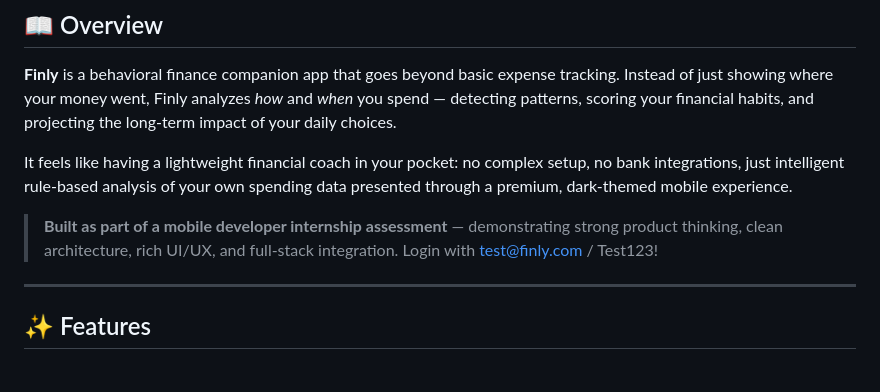
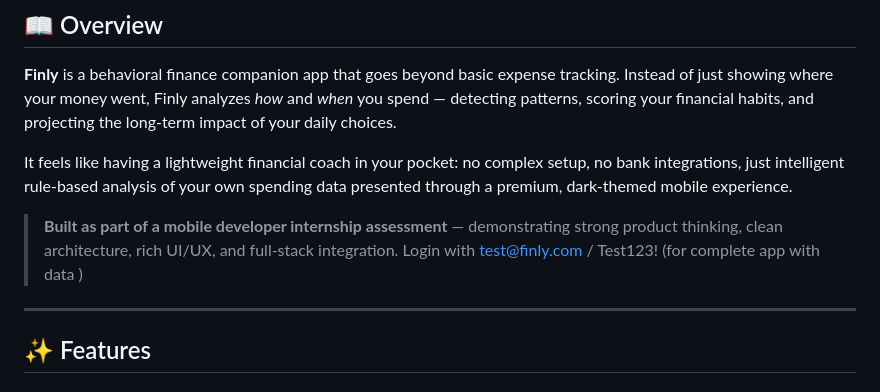
Before and after one commit to jayavarsan-r/FINLY, a Markdown page: README.md, the part around the change. GitHub-like rendering.

```diff
--- a/README.md
+++ b/README.md
@@ -30,7 +30,7 @@
 
 It feels like having a lightweight financial coach in your pocket: no complex setup, no bank integrations, just intelligent rule-based analysis of your own spending data presented through a premium, dark-themed mobile experience.
 
-> **Built as part of a mobile developer internship assessment** — demonstrating strong product thinking, clean architecture, rich UI/UX, and full-stack integration. Login with test@finly.com / Test123!
+> **Built as part of a mobile developer internship assessment** — demonstrating strong product thinking, clean architecture, rich UI/UX, and full-stack integration. Login with test@finly.com / Test123! (for complete app with data )
 
 ---
 
```
